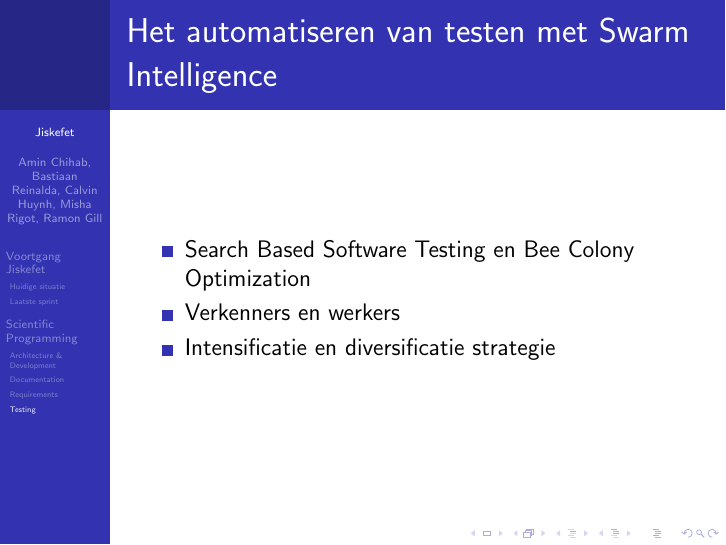
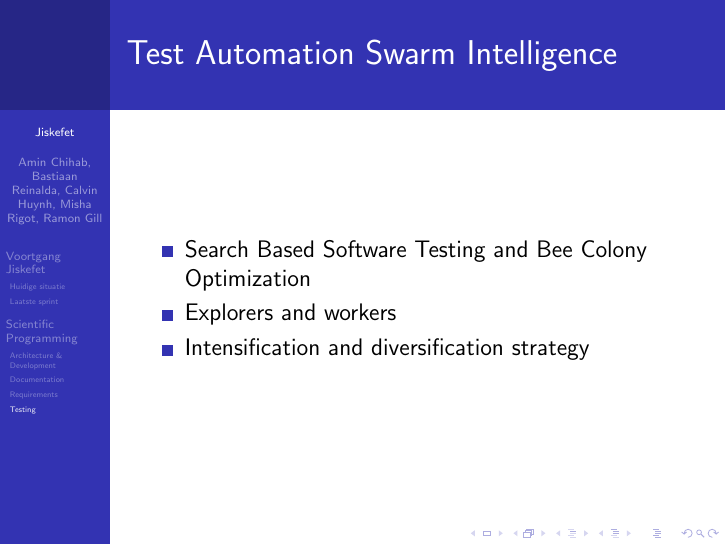
Before and after one commit to misharigot/cern-presentation, LaTeX slides (20-dec/CERNpresentation.tex): page 14 of 14. Compiled offline with pdfLaTeX.

Commit message:
Made bas' slide english

```diff
--- a/20-dec/CERNpresentation.tex
+++ b/20-dec/CERNpresentation.tex
@@ -119,11 +119,11 @@
     \end{frame}
 
     \begin{frame}
-        \frametitle{Het automatiseren van testen met Swarm Intelligence}
+        \frametitle{Test Automation Swarm Intelligence}
         \begin{itemize}
-            \item Search Based Software Testing en Bee Colony Optimization
-            \item Verkenners en werkers
-            \item Intensificatie en diversificatie strategie
+            \item Search Based Software Testing and Bee Colony Optimization
+            \item Explorers and workers
+            \item Intensification and diversification strategy
         \end{itemize}
     \end{frame}
 \end{document}
```
Also changed, not shown: 3 other files.
